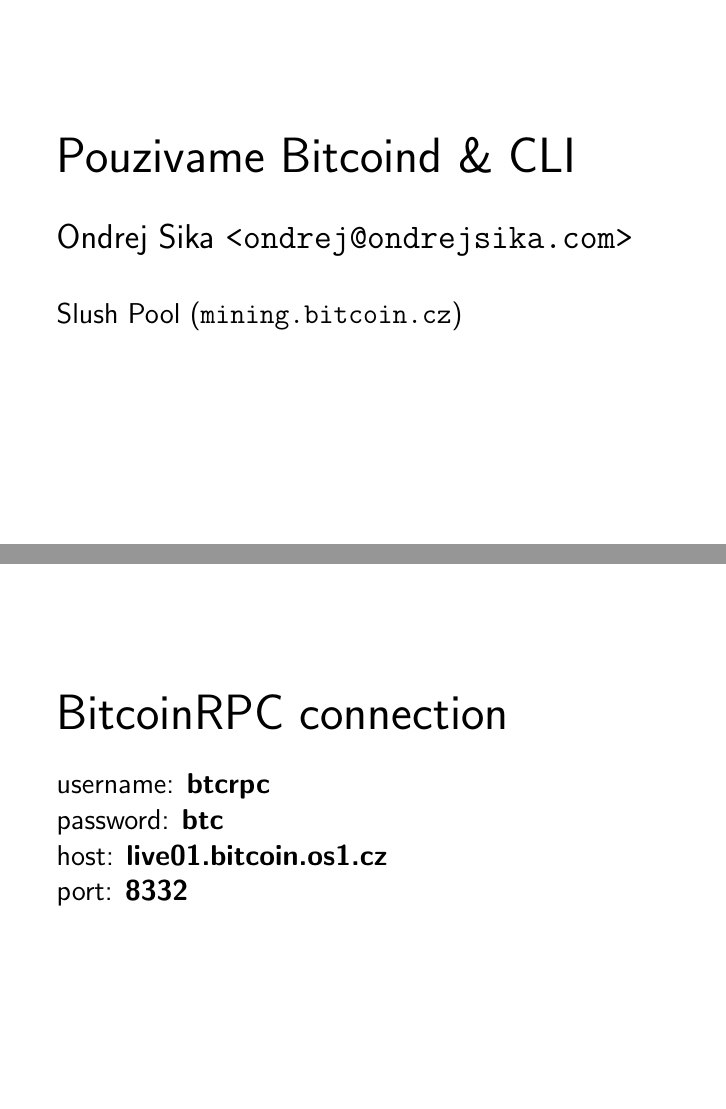
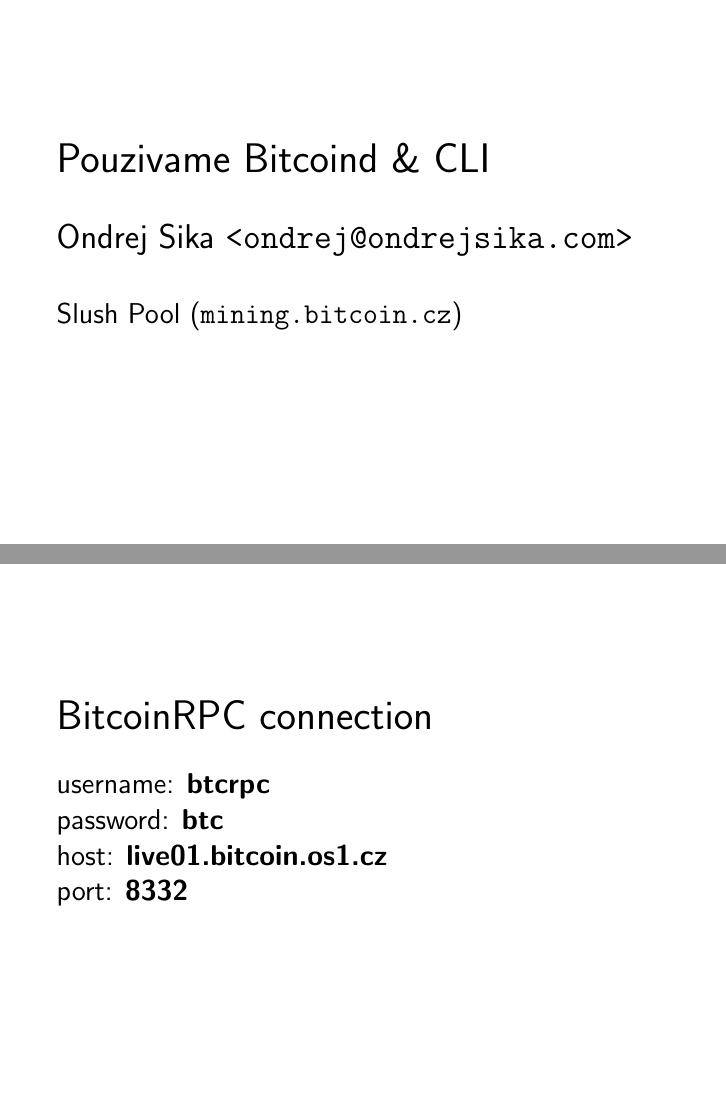
Before and after one commit to ondrejsika/pouzivame-bitcoind-slides, LaTeX slides (slides.tex): pages 1 and 2 of 3, joined at a grey line. Compiled offline with pdfLaTeX.

Commit message:
change title size

```diff
--- a/slides.tex
+++ b/slides.tex
@@ -17,7 +17,7 @@
 \Large
 \begin{frame}
 
-    {\Huge Pouzivame Bitcoind \& CLI}\\
+    {\huge Pouzivame Bitcoind \& CLI}\\
     \vspace{7mm}
     {\LARGE Ondrej Sika \lstinline|<ondrej@ondrejsika.com>|}\\
     \vspace{7mm}
@@ -27,7 +27,7 @@
 
 \begin{frame}
 
-    {\Huge BitcoinRPC connection}\\
+    {\huge BitcoinRPC connection}\\
 
     \vspace{5mm}
 
```
Also changed, not shown: slides.tex (2 more changed lines).
